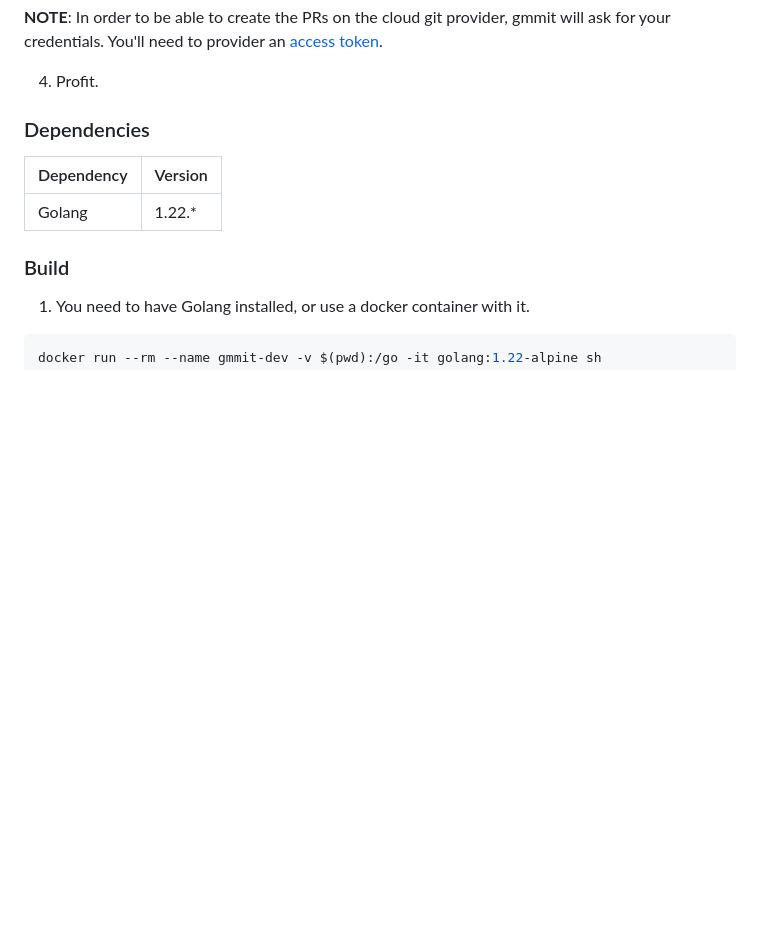
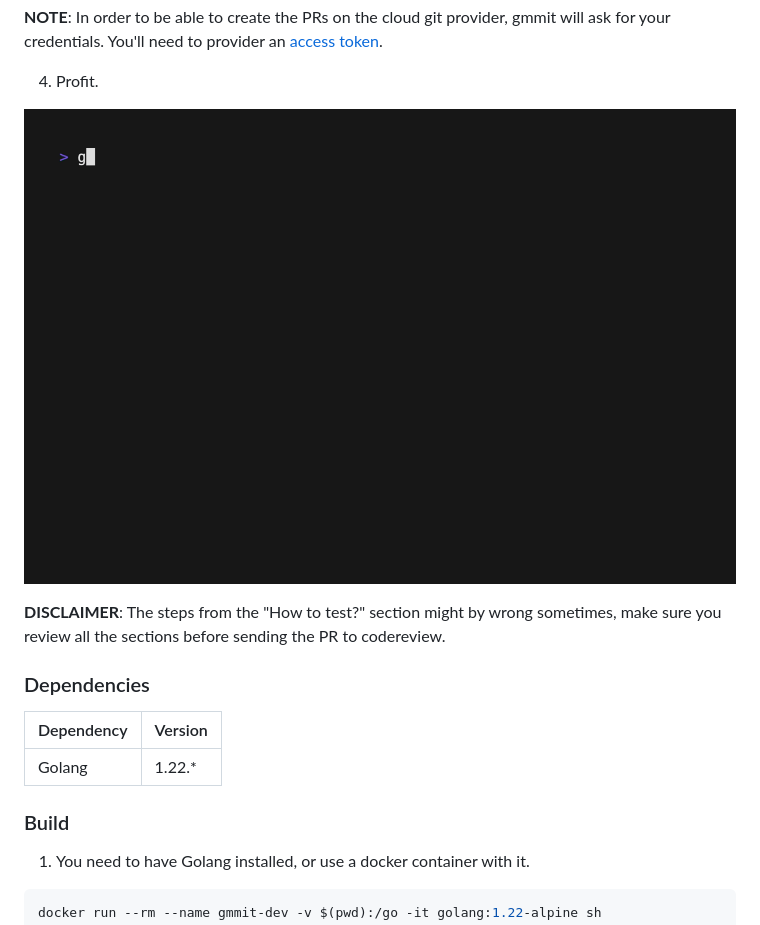
Before and after one commit to orion-rep/gmmit, a Markdown page: README.md, the part around the change. Rendered like a GitHub page; pictures changed too: images/pull-request.gif (added); blank space fills up the shorter version.

Commit message:
feat(github): Add support to create PRs on GitHub (#26)
This commit introduces the ability to create pull requests directly on GitHub using `gmmit`.

The following changes were made:

- Added a new command to create pull requests.
- Updated the README with instructions on how to use the new feature.
- Added a new GIF to the README to visually demonstrate the pull request creation process.

```diff
--- a/README.md
+++ b/README.md
@@ -62,6 +62,10 @@ gmmit --pr
 **NOTE**: In order to be able to create the PRs on the cloud git provider, gmmit will ask for your credentials. You'll need to provider an [access token](docs/git-tokens.md).
 
 4. Profit.
+
+![gmmit pull request example](images/pull-request.gif)
+
+**DISCLAIMER**: The steps from the "How to test?" section might by wrong sometimes, make sure you review all the sections before sending the PR to codereview.
 
 ### Dependencies
 
```
